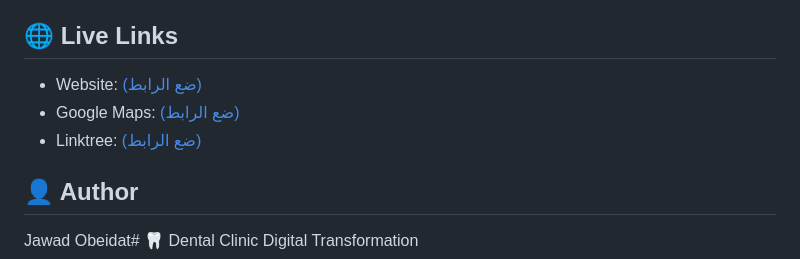
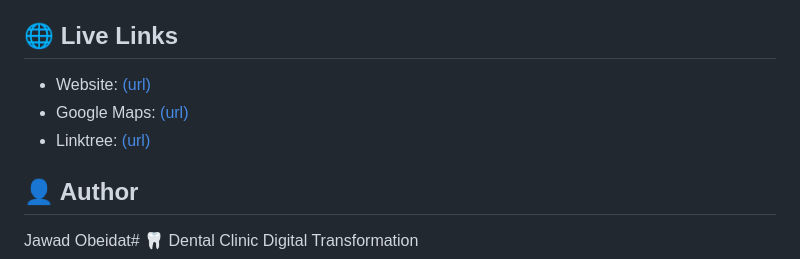
Before and after one commit to jawad460/local-business-digital-transformation, a Markdown page: README.md, the part around the change. Drawn GitHub-style.

```diff
--- a/README.md
+++ b/README.md
@@ -25,9 +25,9 @@ This project was initiated to support my family's business during financial chal
 - QR Code Generators
 
 ## 🌐 Live Links
-- Website: [(ضع الرابط)](https://mohammad-khalaf-dentistr-x7qlb1z.gamma.site/)
-- Google Maps: [(ضع الرابط)](https://maps.app.goo.gl/XR1G2f7MnyBk7iQQ6)
-- Linktree: [(ضع الرابط)](https://linktr.ee/drmohammad57)
+- Website: [(url)](https://mohammad-khalaf-dentistr-x7qlb1z.gamma.site/)
+- Google Maps: [(url)](https://maps.app.goo.gl/XR1G2f7MnyBk7iQQ6)
+- Linktree: [(url)](https://linktr.ee/drmohammad57)
 
 ## 👤 Author
 Jawad Obeidat# 🦷 Dental Clinic Digital Transformation
```
